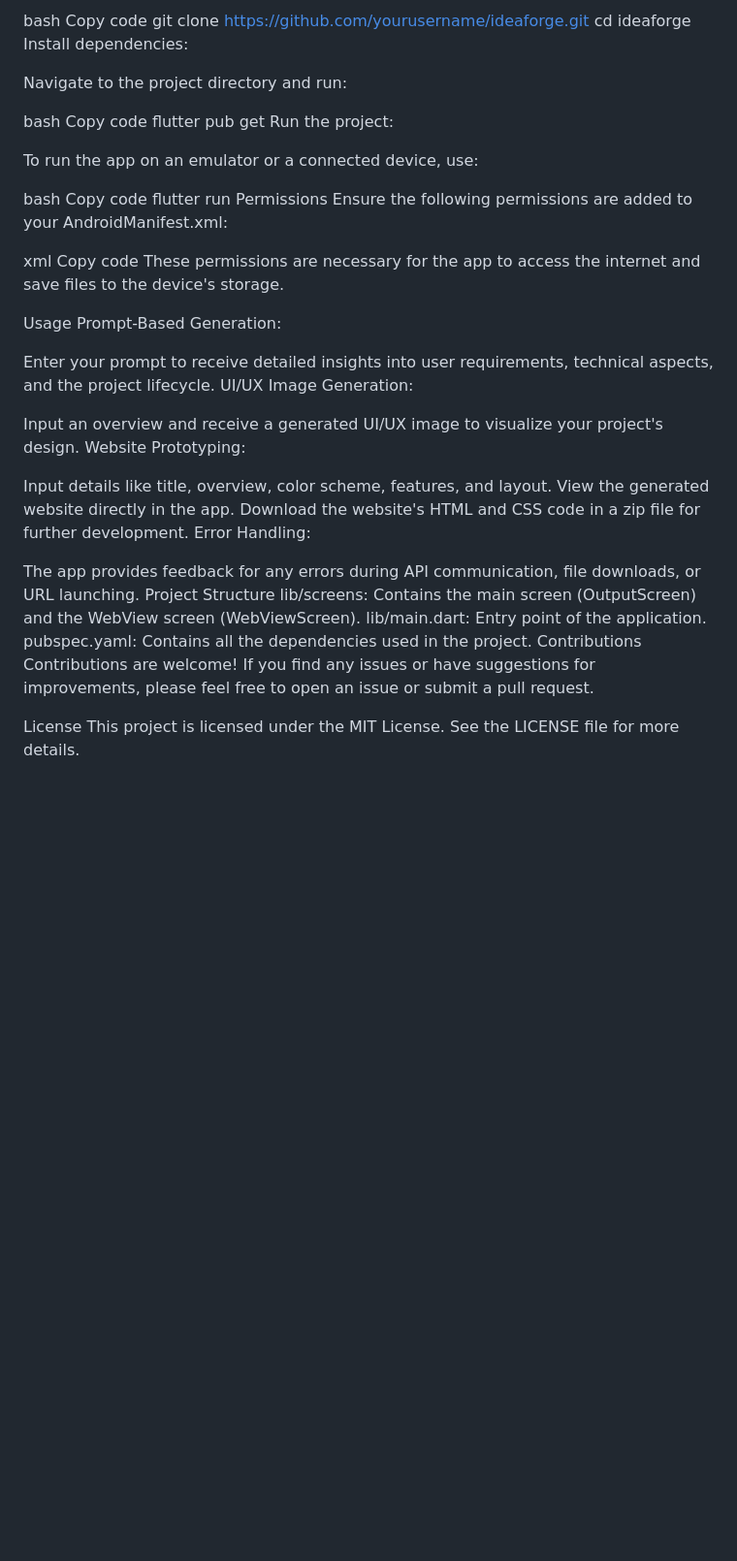
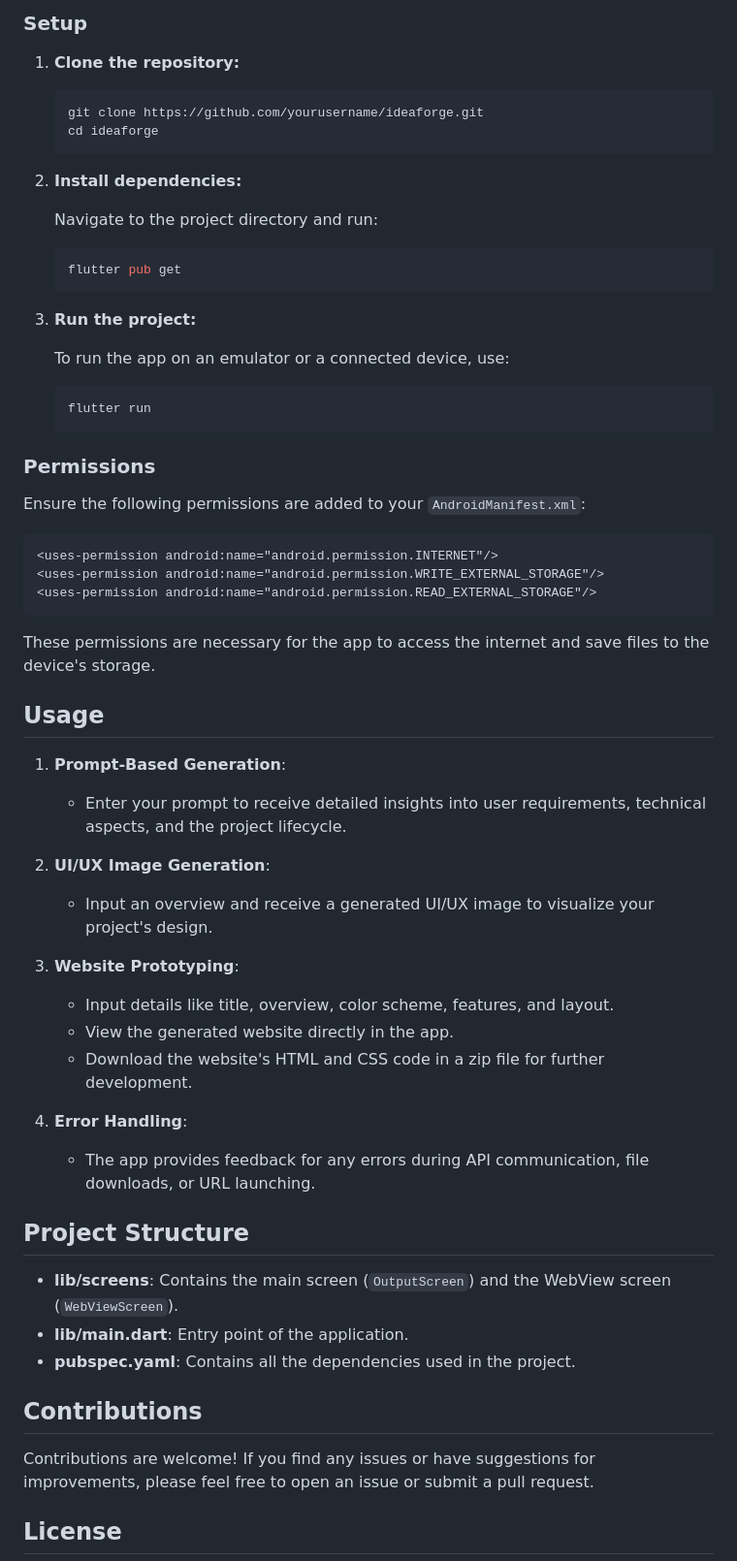
Before and after one commit to lucky0612/ideaforge, a Markdown page: README.md, the part around the change printed below. Shown: that part at 97% size. Drawn GitHub-style; blank space fills up the shorter version.

````diff
--- a/README.md
+++ b/README.md
@@ -43,54 +48,66 @@ Clone the repository:
 
-bash
-Copy code
-git clone https://github.com/yourusername/ideaforge.git
-cd ideaforge
-Install dependencies:
+### Setup
 
-Navigate to the project directory and run:
+1. **Clone the repository:**
 
-bash
-Copy code
-flutter pub get
-Run the project:
+   ```bash
+   git clone https://github.com/yourusername/ideaforge.git
+   cd ideaforge
+   ```
 
-To run the app on an emulator or a connected device, use:
+2. **Install dependencies:**
 
-bash
-Copy code
-flutter run
-Permissions
-Ensure the following permissions are added to your AndroidManifest.xml:
+   Navigate to the project directory and run:
 
-xml
-Copy code
+   ```bash
+   flutter pub get
+   ```
+
+3. **Run the project:**
+
+   To run the app on an emulator or a connected device, use:
+
+   ```bash
+   flutter run
+   ```
+
+### Permissions
+
+Ensure the following permissions are added to your `AndroidManifest.xml`:
+
+```xml
 <uses-permission android:name="android.permission.INTERNET"/>
 <uses-permission android:name="android.permission.WRITE_EXTERNAL_STORAGE"/>
 <uses-permission android:name="android.permission.READ_EXTERNAL_STORAGE"/>
+```
+
 These permissions are necessary for the app to access the internet and save files to the device's storage.
 
-Usage
-Prompt-Based Generation:
+## Usage
 
-Enter your prompt to receive detailed insights into user requirements, technical aspects, and the project lifecycle.
-UI/UX Image Generation:
+1. **Prompt-Based Generation**:
+   - Enter your prompt to receive detailed insights into user requirements, technical aspects, and the project lifecycle.
 
-Input an overview and receive a generated UI/UX image to visualize your project's design.
-Website Prototyping:
+2. **UI/UX Image Generation**:
+   - Input an overview and receive a generated UI/UX image to visualize your project's design.
 
-Input details like title, overview, color scheme, features, and layout.
-View the generated website directly in the app.
-Download the website's HTML and CSS code in a zip file for further development.
-Error Handling:
+3. **Website Prototyping**:
+   - Input details like title, overview, color scheme, features, and layout.
+   - View the generated website directly in the app.
+   - Download the website's HTML and CSS code in a zip file for further development.
 
-The app provides feedback for any errors during API communication, file downloads, or URL launching.
-Project Structure
-lib/screens: Contains the main screen (OutputScreen) and the WebView screen (WebViewScreen).
-lib/main.dart: Entry point of the application.
-pubspec.yaml: Contains all the dependencies used in the project.
-Contributions
+4. **Error Handling**:
+   - The app provides feedback for any errors during API communication, file downloads, or URL launching.
+
+## Project Structure
+
+- **lib/screens**: Contains the main screen (`OutputScreen`) and the WebView screen (`WebViewScreen`).
+- **lib/main.dart**: Entry point of the application.
+- **pubspec.yaml**: Contains all the dependencies used in the project.
+
+## Contributions
+
 Contributions are welcome! If you find any issues or have suggestions for improvements, please feel free to open an issue or submit a pull request.
 
-License
-This project is licensed under the MIT License. See the LICENSE file for more details.
+## License
 
````
Also changed, not shown: other parts of README.md (+51 -35 lines).
